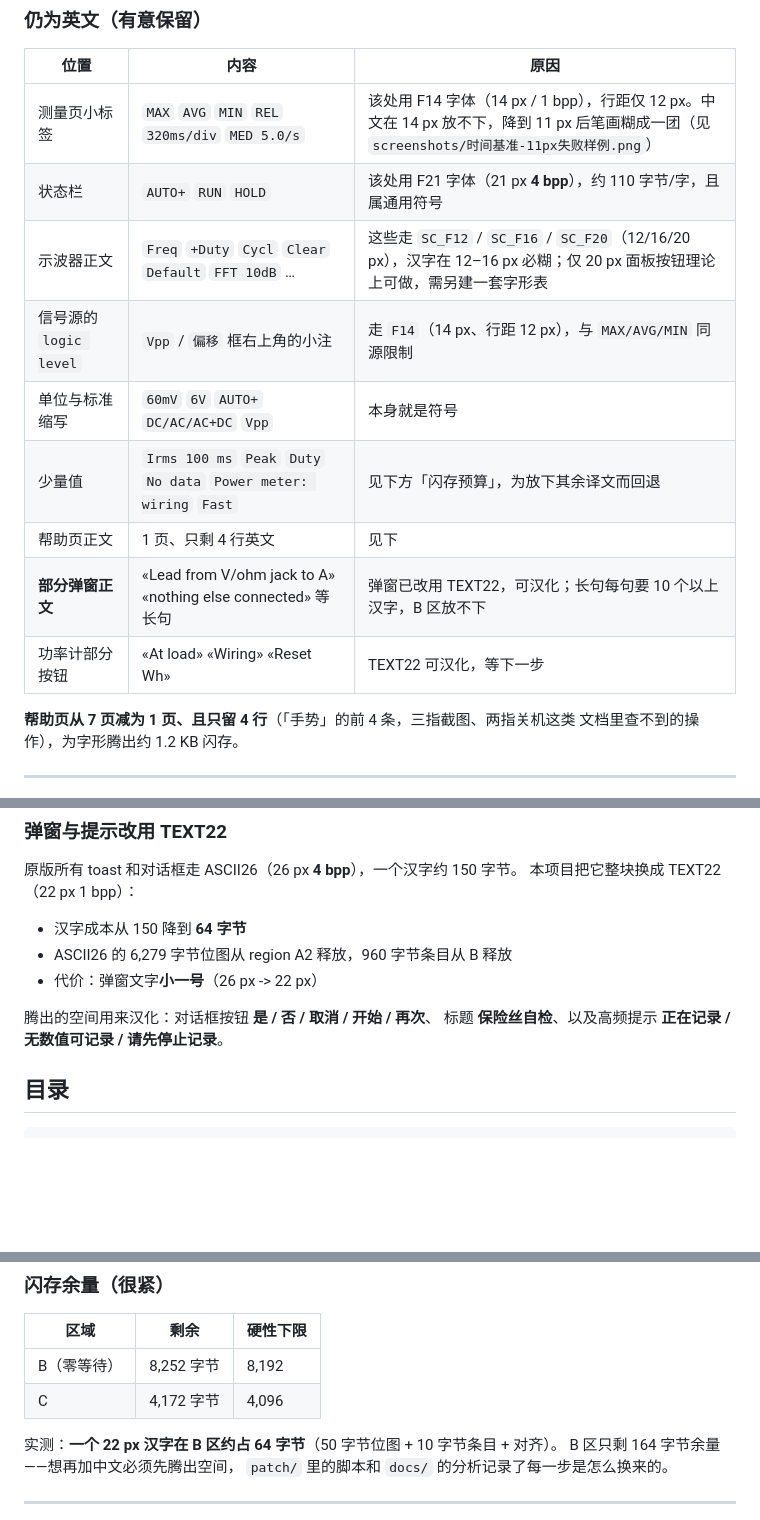
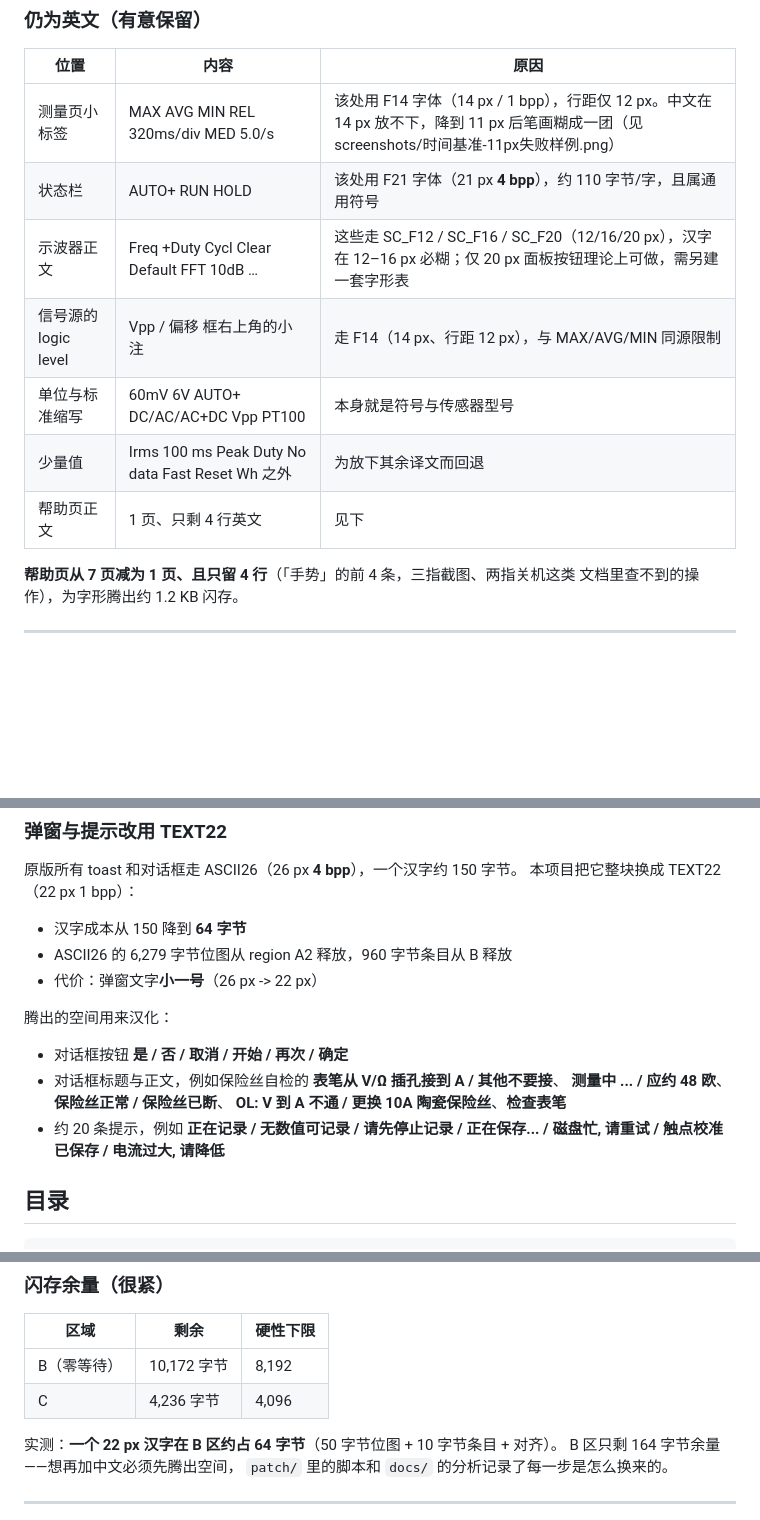
Before and after one commit to ClimbSnail/OpenDM40-Chinese, a Markdown page: README.md, 3 parts joined by grey strips. GitHub-like rendering; blank space fills up the shorter version.

```diff
--- a/README.md
+++ b/README.md
@@ -66,15 +66,13 @@
 
 | 位置 | 内容 | 原因 |
 |---|---|---|
-| 测量页小标签 | `MAX` `AVG` `MIN` `REL` `320ms/div` `MED 5.0/s` | 该处用 F14 字体（14 px / 1 bpp），行距仅 12 px。中文在 14 px 放不下，降到 11 px 后笔画糊成一团（见 `screenshots/时间基准-11px失败样例.png`） |
-| 状态栏 | `AUTO+` `RUN` `HOLD` | 该处用 F21 字体（21 px **4 bpp**），约 110 字节/字，且属通用符号 |
-| 示波器正文 | `Freq` `+Duty` `Cycl` `Clear` `Default` `FFT 10dB` … | 这些走 `SC_F12` / `SC_F16` / `SC_F20`（12/16/20 px），汉字在 12–16 px 必糊；仅 20 px 面板按钮理论上可做，需另建一套字形表 |
-| 信号源的 `logic level` | `Vpp` / `偏移` 框右上角的小注 | 走 `F14`（14 px、行距 12 px），与 `MAX/AVG/MIN` 同源限制 |
-| 单位与标准缩写 | `60mV` `6V` `AUTO+` `DC/AC/AC+DC` `Vpp` | 本身就是符号 |
-| 少量值 | `Irms 100 ms` `Peak` `Duty` `No data` `Power meter: wiring` `Fast` | 见下方「闪存预算」，为放下其余译文而回退 |
+| 测量页小标签 | MAX AVG MIN REL 320ms/div MED 5.0/s | 该处用 F14 字体（14 px / 1 bpp），行距仅 12 px。中文在 14 px 放不下，降到 11 px 后笔画糊成一团（见 screenshots/时间基准-11px失败样例.png） |
+| 状态栏 | AUTO+ RUN HOLD | 该处用 F21 字体（21 px **4 bpp**），约 110 字节/字，且属通用符号 |
+| 示波器正文 | Freq +Duty Cycl Clear Default FFT 10dB … | 这些走 SC_F12 / SC_F16 / SC_F20（12/16/20 px），汉字在 12–16 px 必糊；仅 20 px 面板按钮理论上可做，需另建一套字形表 |
+| 信号源的 logic level | Vpp / 偏移 框右上角的小注 | 走 F14（14 px、行距 12 px），与 MAX/AVG/MIN 同源限制 |
+| 单位与标准缩写 | 60mV 6V AUTO+ DC/AC/AC+DC Vpp PT100 | 本身就是符号与传感器型号 |
+| 少量值 | Irms 100 ms Peak Duty No data Fast Reset Wh 之外 | 为放下其余译文而回退 |
 | 帮助页正文 | 1 页、只剩 4 行英文 | 见下 |
-| **部分弹窗正文** | «Lead from V/ohm jack to A» «nothing else connected» 等长句 | 弹窗已改用 TEXT22，可汉化；长句每句要 10 个以上汉字，B 区放不下 |
-| 功率计部分按钮 | «At load» «Wiring» «Reset Wh» | TEXT22 可汉化，等下一步 |
 
 **帮助页从 7 页减为 1 页、且只留 4 行**（「手势」的前 4 条，三指截图、两指关机这类
 文档里查不到的操作），为字形腾出约 1.2 KB 闪存。
@@ -167,8 +165,15 @@ python tools/upload_zh.py firmware/dm40_v_2_6-stock.bin --update --wait 120
 - ASCII26 的 6,279 字节位图从 region A2 释放，960 字节条目从 B 释放
 - 代价：弹窗文字**小一号**（26 px -> 22 px）
 
-腾出的空间用来汉化：对话框按钮 **是 / 否 / 取消 / 开始 / 再次**、
-标题 **保险丝自检**、以及高频提示 **正在记录 / 无数值可记录 / 请先停止记录**。
+腾出的空间用来汉化：
+
+- 对话框按钮 **是 / 否 / 取消 / 开始 / 再次 / 确定**
+- 对话框标题与正文，例如保险丝自检的
+  **表笔从 V/Ω 插孔接到 A / 其他不要接**、
+  **测量中 ... / 应约 48 欧**、**保险丝正常 / 保险丝已断**、
+  **OL: V 到 A 不通 / 更换 10A 陶瓷保险丝**、**检查表笔**
+- 约 20 条提示，例如 **正在记录 / 无数值可记录 / 请先停止记录 /
+  正在保存... / 磁盘忙, 请重试 / 触点校准已保存 / 电流过大, 请降低**
 
 ## 目录
 
@@ -219,8 +224,8 @@ firmware/build.sh
 
 | 区域 | 剩余 | 硬性下限 |
 |---|---|---|
-| B（零等待） | 8,252 字节 | 8,192 |
-| C | 4,172 字节 | 4,096 |
+| B（零等待） | 10,172 字节 | 8,192 |
+| C | 4,236 字节 | 4,096 |
 
 实测：**一个 22 px 汉字在 B 区约占 64 字节**（50 字节位图 + 10 字节条目 + 对齐）。
 B 区只剩 164 字节余量——想再加中文必须先腾出空间，
```
Also changed, not shown: screenshots/保险丝自检对话框.png, 4 other files.
